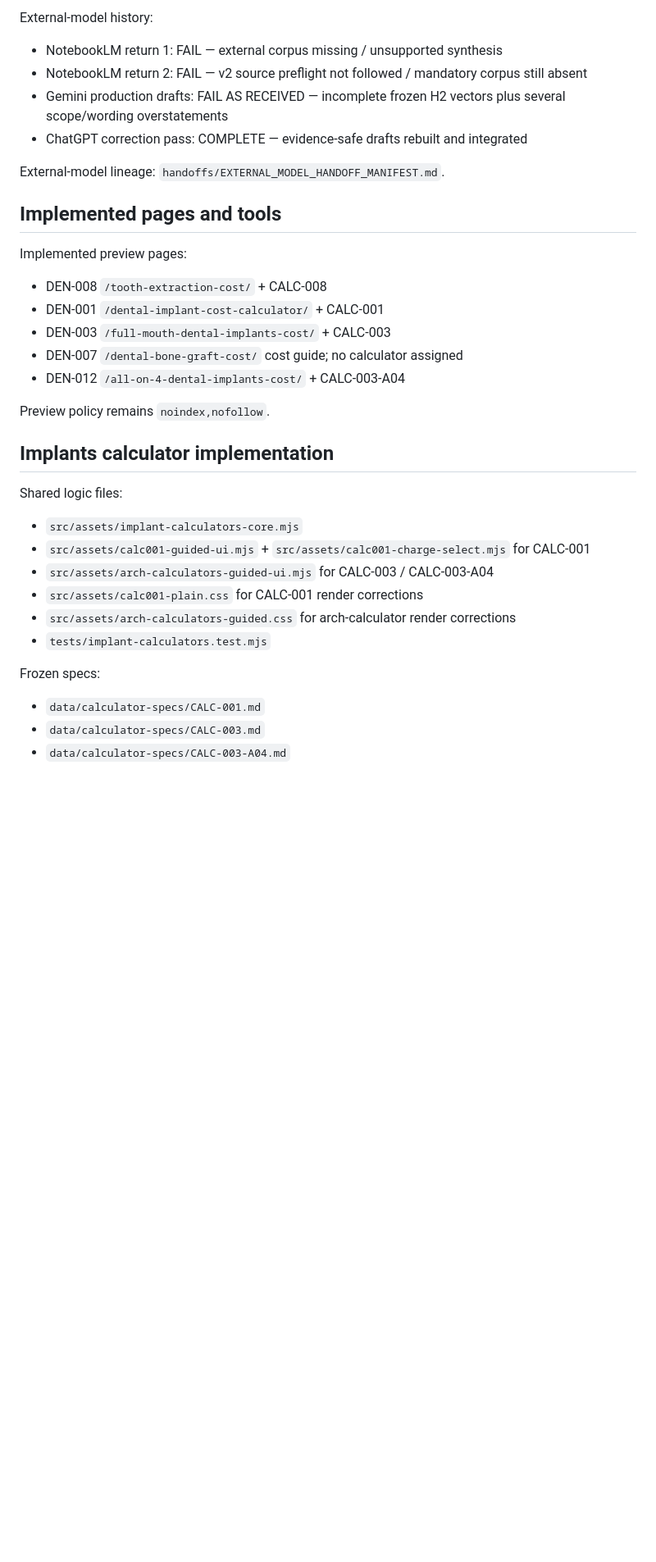
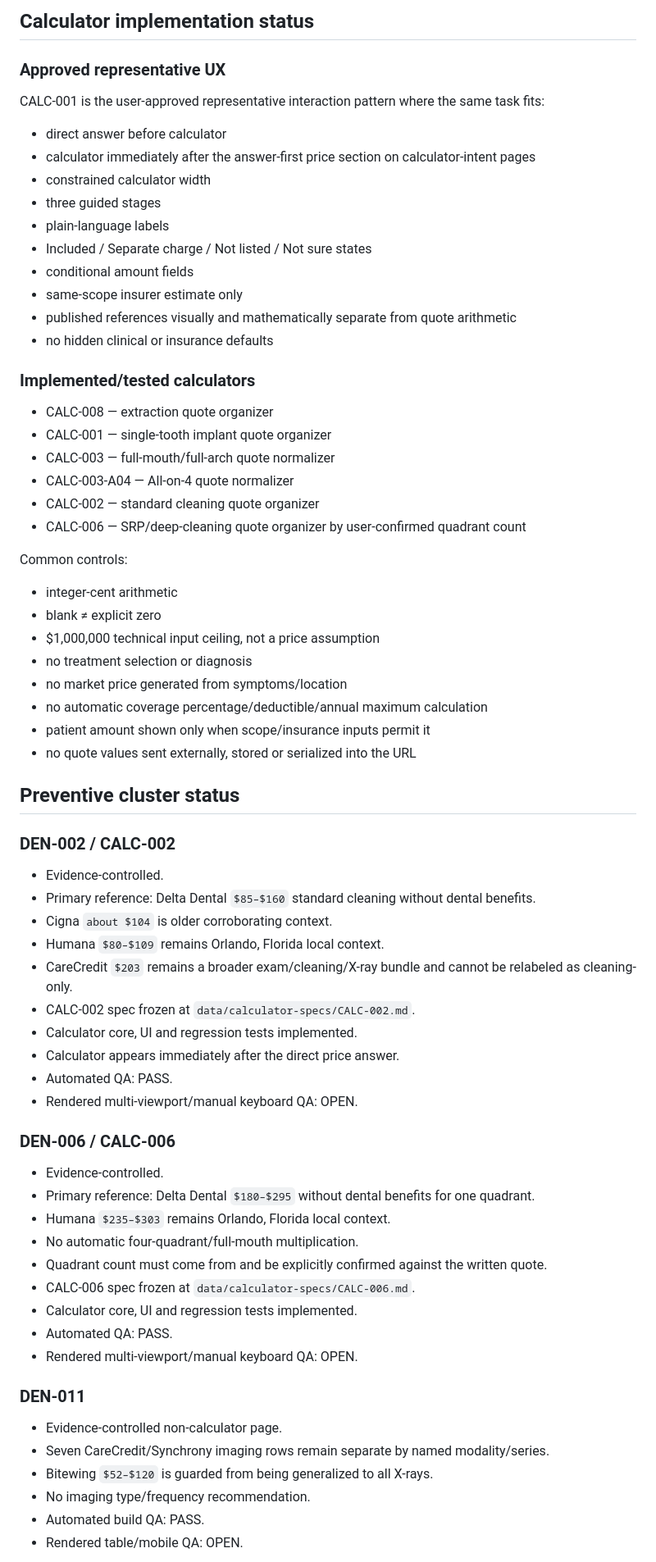
Before and after one commit to yes155/Dental-Calculator, a Markdown page: PROJECT-STATE.md, the part around one of its changes. Shown at 82% size. Rendered like a GitHub page; blank space fills up the shorter version.

Commit message:
Sync project state after preventive batch

```diff
--- a/PROJECT-STATE.md
+++ b/PROJECT-STATE.md
@@ -42,33 +53,65 @@ UX / plain-language research:
 
-External-model history:
-- NotebookLM return 1: FAIL — external corpus missing / unsupported synthesis
-- NotebookLM return 2: FAIL — v2 source preflight not followed / mandatory corpus still absent
-- Gemini production drafts: FAIL AS RECEIVED — incomplete frozen H2 vectors plus several scope/wording overstatements
-- ChatGPT correction pass: COMPLETE — evidence-safe drafts rebuilt and integrated
+## Calculator implementation status
+### Approved representative UX
+CALC-001 is the user-approved representative interaction pattern where the same task fits:
+- direct answer before calculator
+- calculator immediately after the answer-first price section on calculator-intent pages
+- constrained calculator width
+- three guided stages
+- plain-language labels
+- Included / Separate charge / Not listed / Not sure states
+- conditional amount fields
+- same-scope insurer estimate only
+- published references visually and mathematically separate from quote arithmetic
+- no hidden clinical or insurance defaults
 
-External-model lineage: `handoffs/EXTERNAL_MODEL_HANDOFF_MANIFEST.md`.
+### Implemented/tested calculators
+- CALC-008 — extraction quote organizer
+- CALC-001 — single-tooth implant quote organizer
+- CALC-003 — full-mouth/full-arch quote normalizer
+- CALC-003-A04 — All-on-4 quote normalizer
+- CALC-002 — standard cleaning quote organizer
+- CALC-006 — SRP/deep-cleaning quote organizer by user-confirmed quadrant count
 
-## Implemented pages and tools
-Implemented preview pages:
-- DEN-008 `/tooth-extraction-cost/` + CALC-008
-- DEN-001 `/dental-implant-cost-calculator/` + CALC-001
-- DEN-003 `/full-mouth-dental-implants-cost/` + CALC-003
-- DEN-007 `/dental-bone-graft-cost/` cost guide; no calculator assigned
-- DEN-012 `/all-on-4-dental-implants-cost/` + CALC-003-A04
+Common controls:
+- integer-cent arithmetic
+- blank ≠ explicit zero
+- $1,000,000 technical input ceiling, not a price assumption
+- no treatment selection or diagnosis
+- no market price generated from symptoms/location
+- no automatic coverage percentage/deductible/annual maximum calculation
+- patient amount shown only when scope/insurance inputs permit it
+- no quote values sent externally, stored or serialized into the URL
 
-Preview policy remains `noindex,nofollow`.
+## Preventive cluster status
+### DEN-002 / CALC-002
+- Evidence-controlled.
+- Primary reference: Delta Dental `$85–$160` standard cleaning without dental benefits.
+- Cigna `about $104` is older corroborating context.
+- Humana `$80–$109` remains Orlando, Florida local context.
+- CareCredit `$203` remains a broader exam/cleaning/X-ray bundle and cannot be relabeled as cleaning-only.
+- CALC-002 spec frozen at `data/calculator-specs/CALC-002.md`.
+- Calculator core, UI and regression tests implemented.
+- Calculator appears immediately after the direct price answer.
+- Automated QA: PASS.
+- Rendered multi-viewport/manual keyboard QA: OPEN.
 
-## Implants calculator implementation
-Shared logic files:
-- `src/assets/implant-calculators-core.mjs`
-- `src/assets/calc001-guided-ui.mjs` + `src/assets/calc001-charge-select.mjs` for CALC-001
-- `src/assets/arch-calculators-guided-ui.mjs` for CALC-003 / CALC-003-A04
-- `src/assets/calc001-plain.css` for CALC-001 render corrections
-- `src/assets/arch-calculators-guided.css` for arch-calculator render corrections
-- `tests/implant-calculators.test.mjs`
+### DEN-006 / CALC-006
+- Evidence-controlled.
+- Primary reference: Delta Dental `$180–$295` without dental benefits for one quadrant.
+- Humana `$235–$303` remains Orlando, Florida local context.
+- No automatic four-quadrant/full-mouth multiplication.
+- Quadrant count must come from and be explicitly confirmed against the written quote.
+- CALC-006 spec frozen at `data/calculator-specs/CALC-006.md`.
+- Calculator core, UI and regression tests implemented.
+- Automated QA: PASS.
+- Rendered multi-viewport/manual keyboard QA: OPEN.
 
-Frozen specs:
-- `data/calculator-specs/CALC-001.md`
-- `data/calculator-specs/CALC-003.md`
-- `data/calculator-specs/CALC-003-A04.md`
+### DEN-011
+- Evidence-controlled non-calculator page.
+- Seven CareCredit/Synchrony imaging rows remain separate by named modality/series.
+- Bitewing `$52–$120` is guarded from being generalized to all X-rays.
+- No imaging type/frequency recommendation.
+- Automated build QA: PASS.
+- Rendered table/mobile QA: OPEN.
 
```
Also changed, not shown: other parts of PROJECT-STATE.md (+88 -132 lines).
